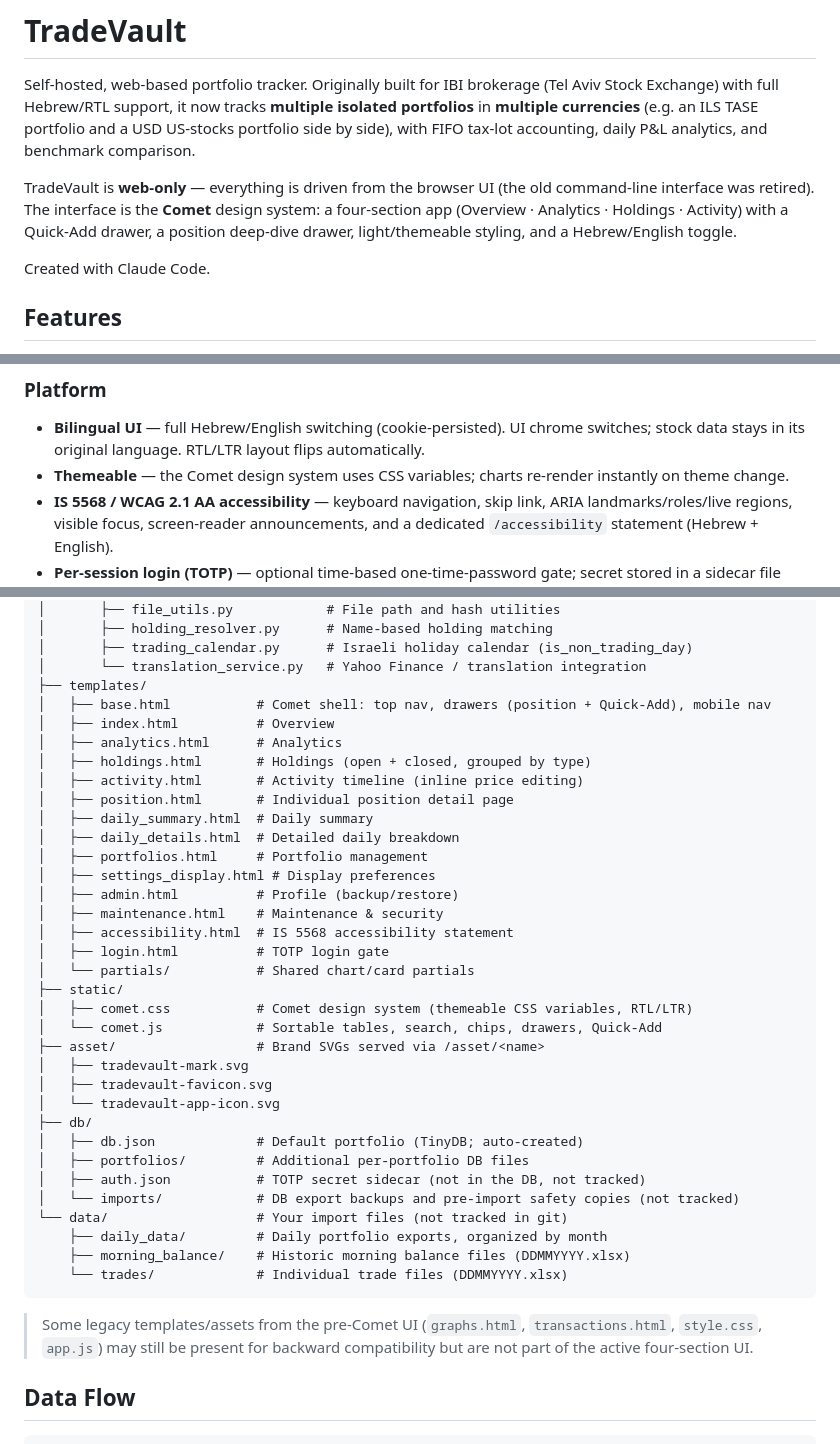
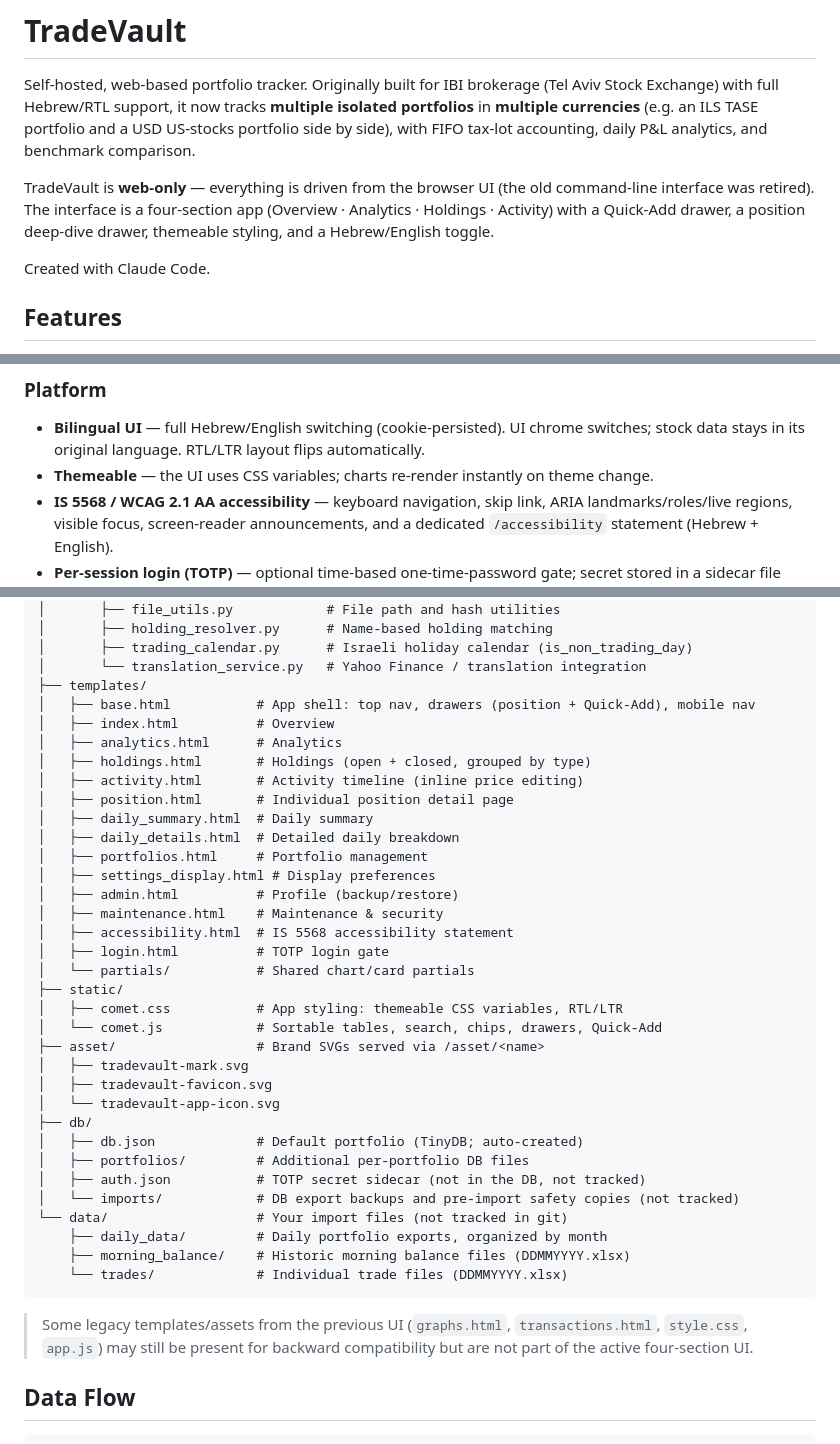
Before and after one commit to yotam-sh/trade-vault, a Markdown page: README.md, 3 parts joined by grey strips. Rendered like a GitHub page.

Commit message:
docs: drop internal "Comet" design-system branding from README
The redesign's source material lives in the gitignored .design_handoff/, so the
README shouldn't lean on the internal "Comet design system" branding (it points
readers at design artifacts not in the repo). Neutralize the branding in the
intro, features, structure tree, data-flow diagram, and technical notes, while
keeping the real tracked filenames static/comet.css and static/comet.js.

Co-Authored-By: Claude Opus 4.8 <noreply@anthropic.com>

````diff
--- a/README.md
+++ b/README.md
@@ -2,7 +2,7 @@
 
 Self-hosted, web-based portfolio tracker. Originally built for IBI brokerage (Tel Aviv Stock Exchange) with full Hebrew/RTL support, it now tracks **multiple isolated portfolios** in **multiple currencies** (e.g. an ILS TASE portfolio and a USD US-stocks portfolio side by side), with FIFO tax-lot accounting, daily P&L analytics, and benchmark comparison.
 
-TradeVault is **web-only** — everything is driven from the browser UI (the old command-line interface was retired). The interface is the **Comet** design system: a four-section app (Overview · Analytics · Holdings · Activity) with a Quick-Add drawer, a position deep-dive drawer, light/themeable styling, and a Hebrew/English toggle.
+TradeVault is **web-only** — everything is driven from the browser UI (the old command-line interface was retired). The interface is a four-section app (Overview · Analytics · Holdings · Activity) with a Quick-Add drawer, a position deep-dive drawer, themeable styling, and a Hebrew/English toggle.
 
 Created with Claude Code.
 
@@ -46,7 +46,7 @@ Created with Claude Code.
 
 ### Platform
 - **Bilingual UI** — full Hebrew/English switching (cookie-persisted). UI chrome switches; stock data stays in its original language. RTL/LTR layout flips automatically.
-- **Themeable** — the Comet design system uses CSS variables; charts re-render instantly on theme change.
+- **Themeable** — the UI uses CSS variables; charts re-render instantly on theme change.
 - **IS 5568 / WCAG 2.1 AA accessibility** — keyboard navigation, skip link, ARIA landmarks/roles/live regions, visible focus, screen-reader announcements, and a dedicated `/accessibility` statement (Hebrew + English).
 - **Per-session login (TOTP)** — optional time-based one-time-password gate; secret stored in a sidecar file outside the database.
 - **Schema versioning & auto-migration** — the DB self-migrates on startup and after import/restore.
@@ -211,7 +211,7 @@ TradeVault/
 │       ├── trading_calendar.py      # Israeli holiday calendar (is_non_trading_day)
 │       └── translation_service.py   # Yahoo Finance / translation integration
 ├── templates/
-│   ├── base.html           # Comet shell: top nav, drawers (position + Quick-Add), mobile nav
+│   ├── base.html           # App shell: top nav, drawers (position + Quick-Add), mobile nav
 │   ├── index.html          # Overview
 │   ├── analytics.html      # Analytics
 │   ├── holdings.html       # Holdings (open + closed, grouped by type)
@@ -227,7 +227,7 @@ TradeVault/
 │   ├── login.html          # TOTP login gate
 │   └── partials/           # Shared chart/card partials
 ├── static/
-│   ├── comet.css           # Comet design system (themeable CSS variables, RTL/LTR)
+│   ├── comet.css           # App styling: themeable CSS variables, RTL/LTR
 │   └── comet.js            # Sortable tables, search, chips, drawers, Quick-Add
 ├── asset/                  # Brand SVGs served via /asset/<name>
 │   ├── tradevault-mark.svg
@@ -244,7 +244,7 @@ TradeVault/
     └── trades/             # Individual trade files (DDMMYYYY.xlsx)
 ```
 
-> Some legacy templates/assets from the pre-Comet UI (`graphs.html`, `transactions.html`, `style.css`, `app.js`) may still be present for backward compatibility but are not part of the active four-section UI.
+> Some legacy templates/assets from the previous UI (`graphs.html`, `transactions.html`, `style.css`, `app.js`) may still be present for backward compatibility but are not part of the active four-section UI.
 
 ## Data Flow
 
````
Also changed, not shown: other parts of README.md (+2 -2 lines).
